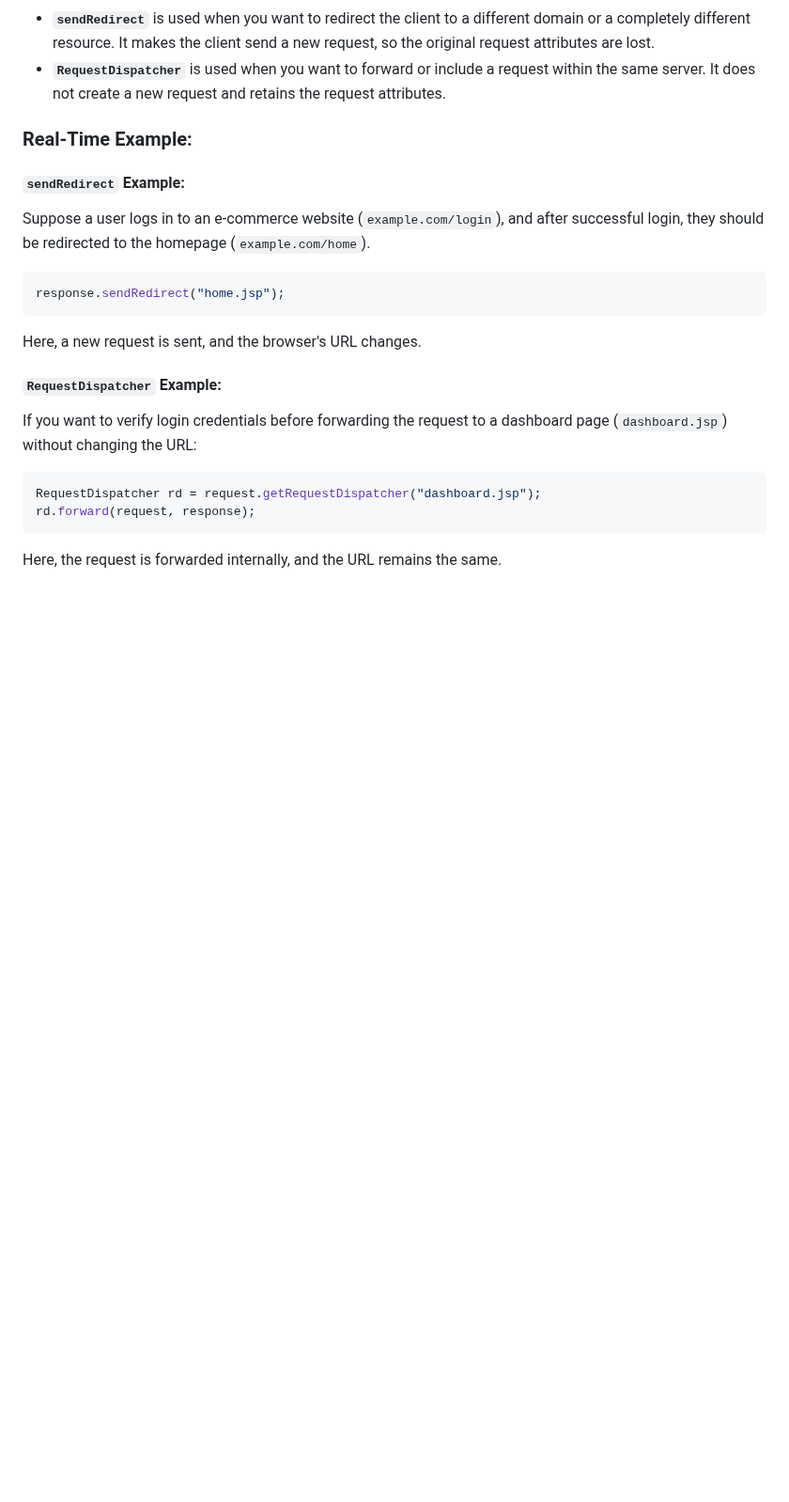
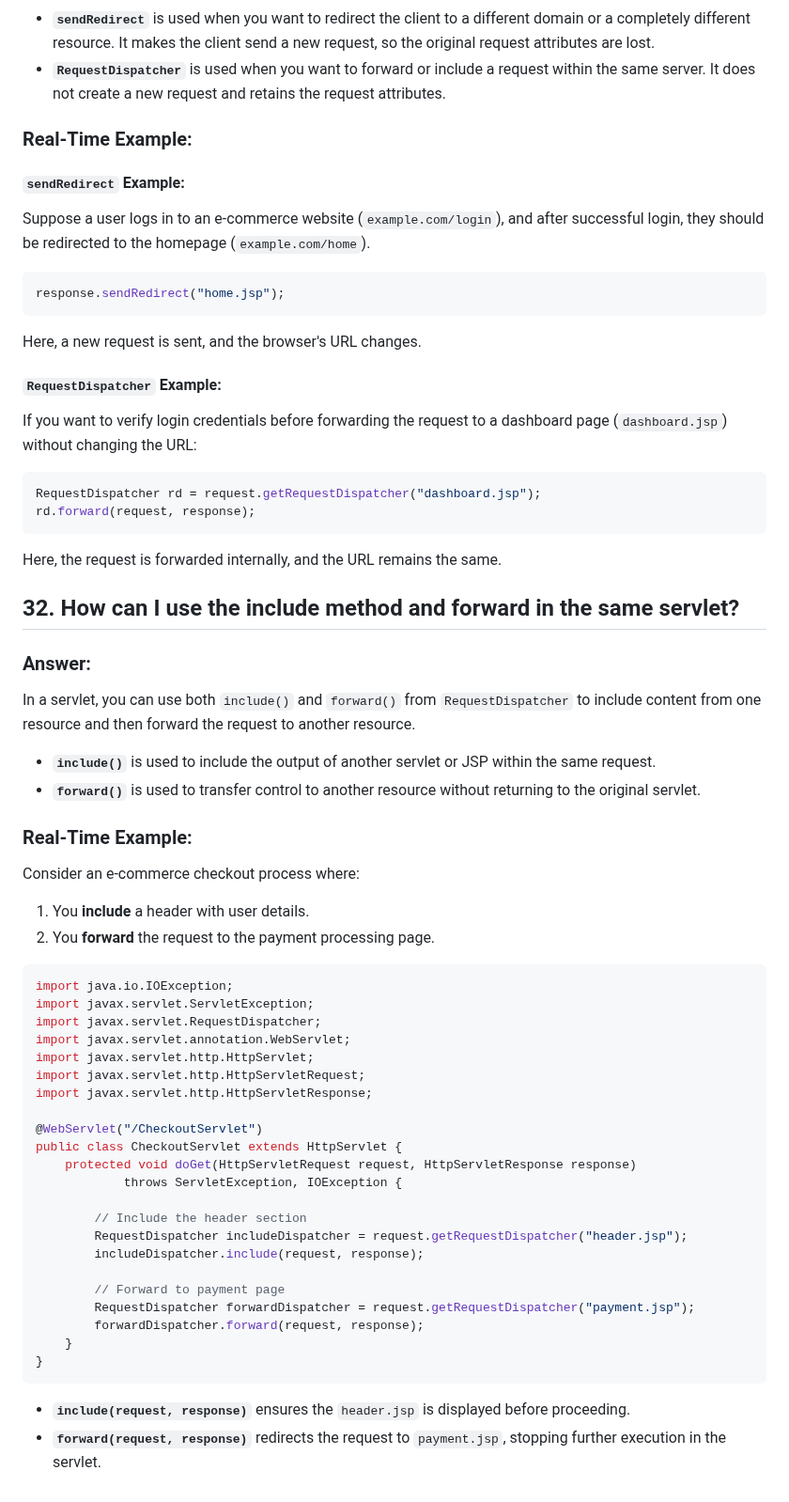
Before and after one commit to nehapatil1807/CDAC, a Markdown page: CCPP/ADV JAVA.md, the part around the change. Shown at 94% size. Rendered like a GitHub page; blank space fills up the shorter version.

````diff
--- a/CCPP/ADV JAVA.md
+++ b/CCPP/ADV JAVA.md
@@ -857,3 +857,45 @@ RequestDispatcher rd = request.getRequestDispatcher("dashboard.jsp");
 rd.forward(request, response);
 ```
 Here, the request is forwarded internally, and the URL remains the same.
+
+
+## 32. How can I use the include method and forward in the same servlet?
+
+### Answer:
+In a servlet, you can use both `include()` and `forward()` from `RequestDispatcher` to include content from one resource and then forward the request to another resource.
+
+- **`include()`** is used to include the output of another servlet or JSP within the same request.
+- **`forward()`** is used to transfer control to another resource without returning to the original servlet.
+
+### Real-Time Example:
+Consider an e-commerce checkout process where:
+1. You **include** a header with user details.
+2. You **forward** the request to the payment processing page.
+
+```java
+import java.io.IOException;
+import javax.servlet.ServletException;
+import javax.servlet.RequestDispatcher;
+import javax.servlet.annotation.WebServlet;
+import javax.servlet.http.HttpServlet;
+import javax.servlet.http.HttpServletRequest;
+import javax.servlet.http.HttpServletResponse;
+
+@WebServlet("/CheckoutServlet")
+public class CheckoutServlet extends HttpServlet {
+    protected void doGet(HttpServletRequest request, HttpServletResponse response)
+            throws ServletException, IOException {
+
+        // Include the header section
+        RequestDispatcher includeDispatcher = request.getRequestDispatcher("header.jsp");
+        includeDispatcher.include(request, response);
+
+        // Forward to payment page
+        RequestDispatcher forwardDispatcher = request.getRequestDispatcher("payment.jsp");
+        forwardDispatcher.forward(request, response);
+    }
+}
+```
+
+- **`include(request, response)`** ensures the `header.jsp` is displayed before proceeding.
+- **`forward(request, response)`** redirects the request to `payment.jsp`, stopping further execution in the servlet.
````
